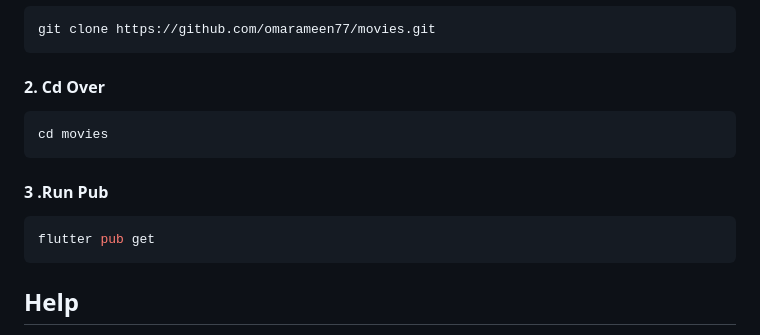
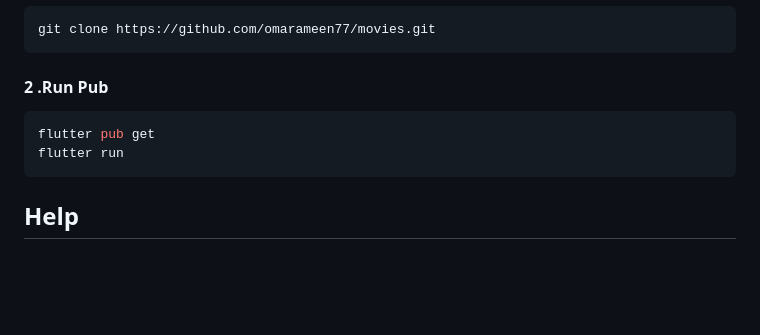
Before and after one commit to omarameen77/movies, a Markdown page: README.md, the part around the change. Rendered like a GitHub page; blank space fills up the shorter version.

Commit message:
Revise setup instructions in README
Updated instructions for running the project.

````diff
--- a/README.md
+++ b/README.md
@@ -74,13 +74,10 @@ Run these commands in your terminal:
 ```bash
 git clone https://github.com/omarameen77/movies.git
 ```
-#### 2. Cd Over
-```bash
-cd movies
-```
-#### 3 .Run Pub
+#### 2 .Run Pub
 ```bash
 flutter pub get
+flutter run
 ```
 ## Help
 
````
